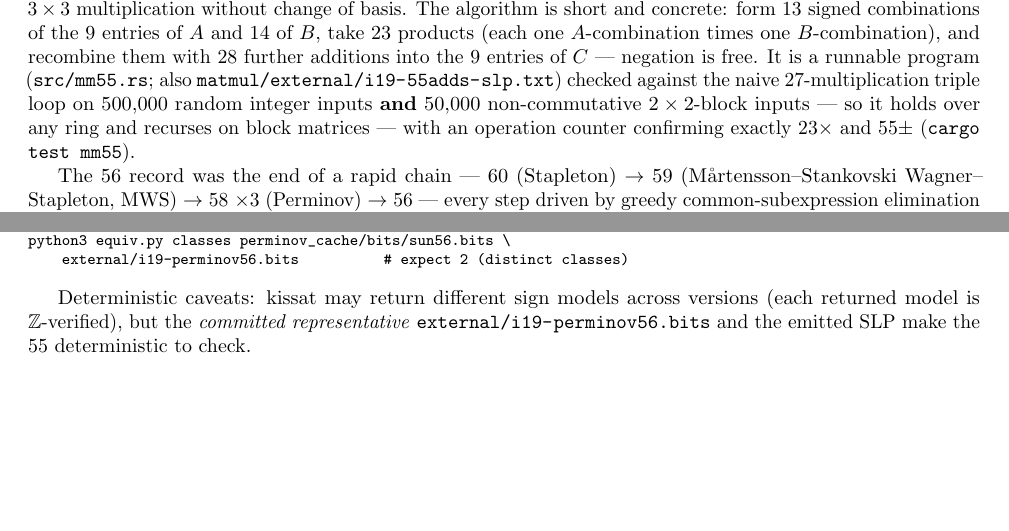
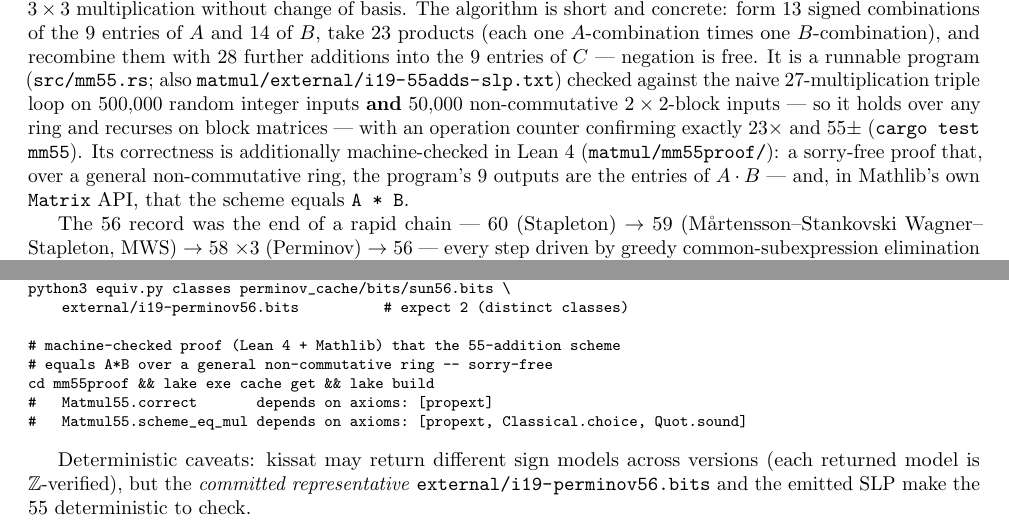
Before and after one commit to gsidebottom/logic, a LaTeX document (doc/matmul_adds_paper.tex): two parts of pages 1 and 5 of 9, joined at a grey line, cut so that both start at the same text, the shorter picture padded with empty space. Compiled offline with pdfLaTeX.

Commit message:
matmul: cite the Lean machine-checked proof in the adds paper
Abstract now notes the 55-addition scheme's correctness is additionally
machine-checked in Lean 4 (matmul/mm55proof/, sorry-free, over a general
non-commutative ring; also equals Mathlib's A * B), and §7 Reproduction
gains the `lake exe cache get && lake build` recipe with the #print
axioms audit lines.

Co-Authored-By: Claude Fable 5 <noreply@anthropic.com>

```diff
--- a/doc/matmul_adds_paper.tex
+++ b/doc/matmul_adds_paper.tex
@@ -50,7 +50,11 @@ a runnable program (\path{src/mm55.rs}; also
 \textbf{and} 50{,}000 non-commutative $2\times2$-block inputs --- so it
 holds over any ring and recurses on block matrices --- with an
 operation counter confirming exactly $23\times$ and $55\pm$
-(\texttt{cargo test mm55}).
+(\texttt{cargo test mm55}). Its correctness is additionally
+machine-checked in Lean~4 (\texttt{matmul/mm55proof/}): a sorry-free
+proof that, over a general non-commutative ring, the program's 9
+outputs are the entries of $A\cdot B$ --- and, in Mathlib's own
+\texttt{Matrix} API, that the scheme equals \texttt{A * B}.
 
 The 56 record was the end of a rapid chain --- 60 (Stapleton) $\to$ 59
 (M\aa rtensson--Stankovski Wagner--Stapleton, MWS) $\to$ 58 $\times 3$
@@ -371,6 +375,12 @@ python3 tcmin.py perminov_cache/bits/sun56.bits \
 # class identity: cn122 is a de Groote class distinct from Sun's
 python3 equiv.py classes perminov_cache/bits/sun56.bits \
     external/i19-perminov56.bits          # expect 2 (distinct classes)
+
+# machine-checked proof (Lean 4 + Mathlib) that the 55-addition scheme
+# equals A*B over a general non-commutative ring -- sorry-free
+cd mm55proof && lake exe cache get && lake build
+#   Matmul55.correct       depends on axioms: [propext]
+#   Matmul55.scheme_eq_mul depends on axioms: [propext, Classical.choice, Quot.sound]
 \end{Code}
 
 Deterministic caveats: kissat may return different sign models across
```
Also changed, not shown: doc/matmul_adds_paper.md (+11 -1 lines), doc/matmul_adds_paper.pdf.
